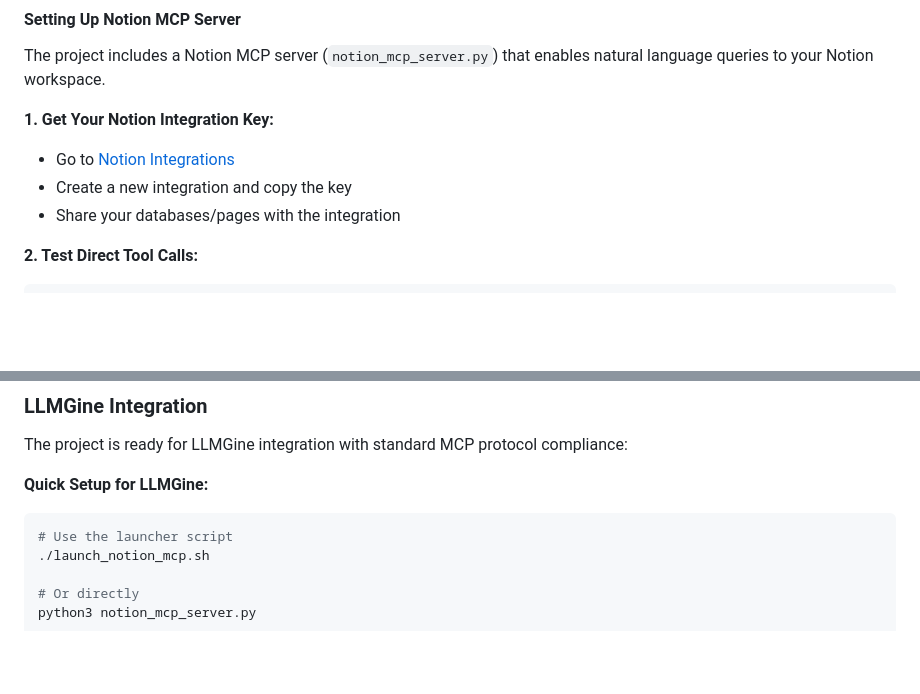
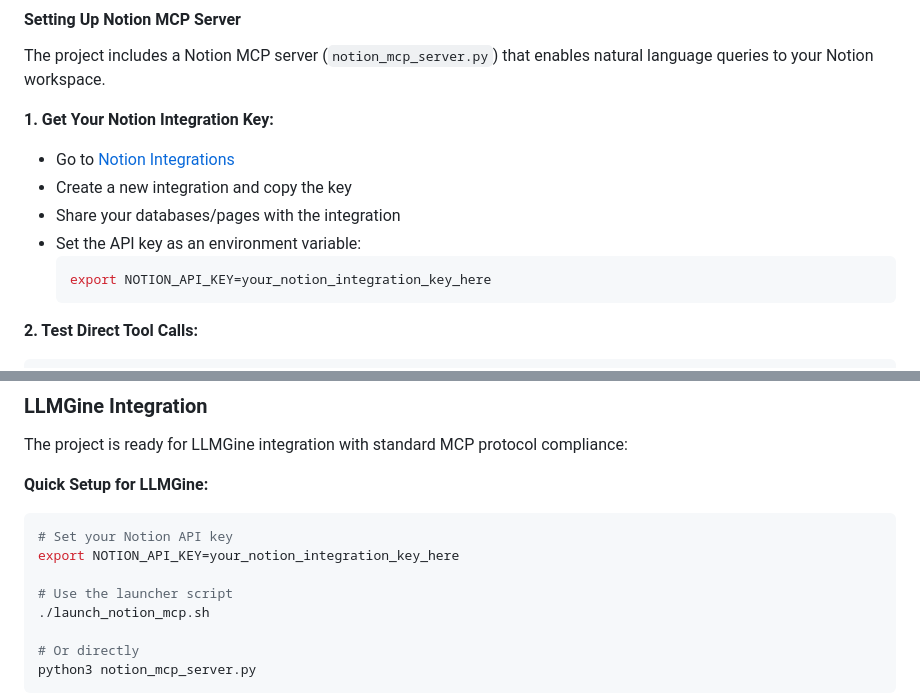
Before and after one commit to chi-n-nguyen/any-mcp, a Markdown page: README.md, 2 parts joined by grey strips. Rendered like a GitHub page; blank space fills up the shorter version.

Commit message:
Enhance Notion integration configuration
- Replace hardcoded API key with environment variable in notion_mcp_server.py
- Update launch_notion_mcp.sh to require NOTION_API_KEY environment variable
- Add validation to ensure API key is provided before starting server
- Update README with proper environment variable setup instructions
- Enhance security for LLMGine integration deployment

````diff
--- a/README.md
+++ b/README.md
@@ -401,6 +401,10 @@ The project includes a Notion MCP server (`notion_mcp_server.py`) that enables n
 - Go to [Notion Integrations](https://www.notion.so/my-integrations)
 - Create a new integration and copy the key
 - Share your databases/pages with the integration
+- Set the API key as an environment variable:
+  ```bash
+  export NOTION_API_KEY=your_notion_integration_key_here
+  ```
 
 **2. Test Direct Tool Calls:**
 ```bash
@@ -523,6 +527,9 @@ The project is ready for LLMGine integration with standard MCP protocol complian
 
 **Quick Setup for LLMGine:**
 ```bash
+# Set your Notion API key
+export NOTION_API_KEY=your_notion_integration_key_here
+
 # Use the launcher script
 ./launch_notion_mcp.sh
 
````
